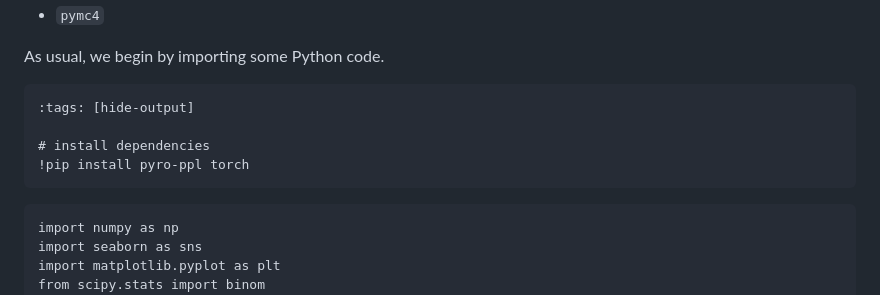
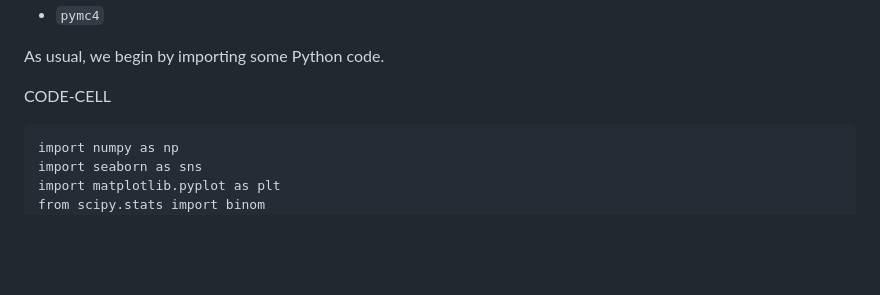
Before and after one commit to QuantEcon/lecture-stats, a Markdown page: lectures/bayes_nonconj.md, the part around the change. Rendered like a GitHub page; blank space fills up the shorter version.

Commit message:
remove pymc, pyro-ppl, torch installs

````diff
--- a/lectures/bayes_nonconj.md
+++ b/lectures/bayes_nonconj.md
@@ -43,13 +43,7 @@ The two Python modules are
 
 As usual, we begin by importing some Python code.
 
-
-```{code-cell} ipython3
-:tags: [hide-output]
-
-# install dependencies
-!pip install pyro-ppl torch
-```
+CODE-CELL
 
 ```{code-cell} ipython3
 import numpy as np
````
Also changed, not shown: lectures/ar1_bayes.md (+0 -7 lines), lectures/ar1_turningpts.md (+0 -6 lines).
